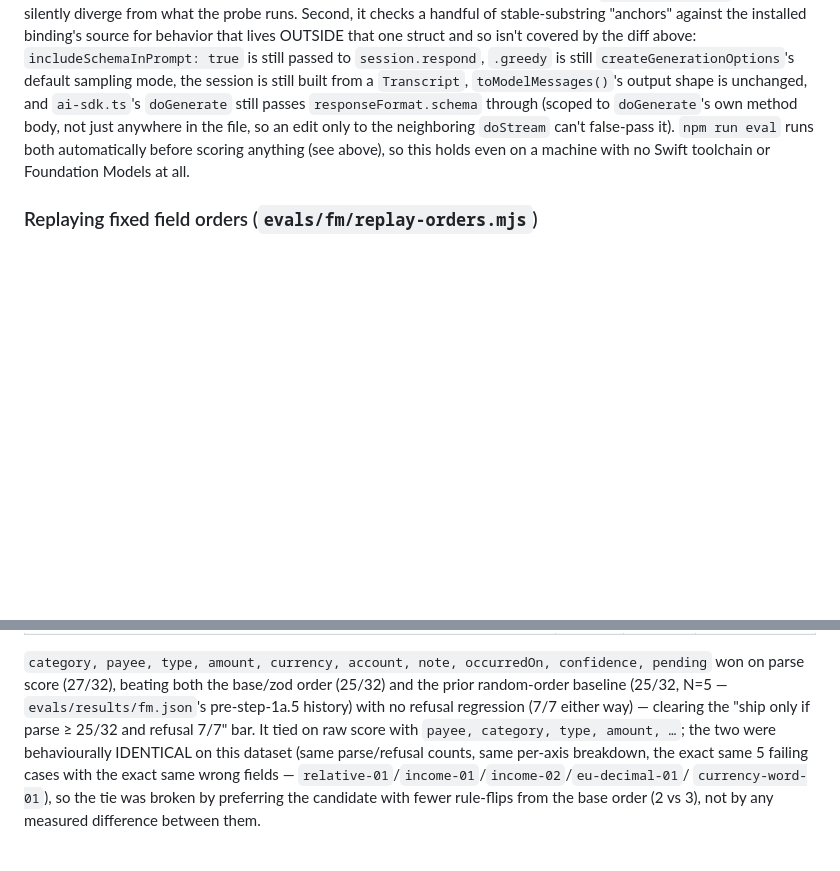
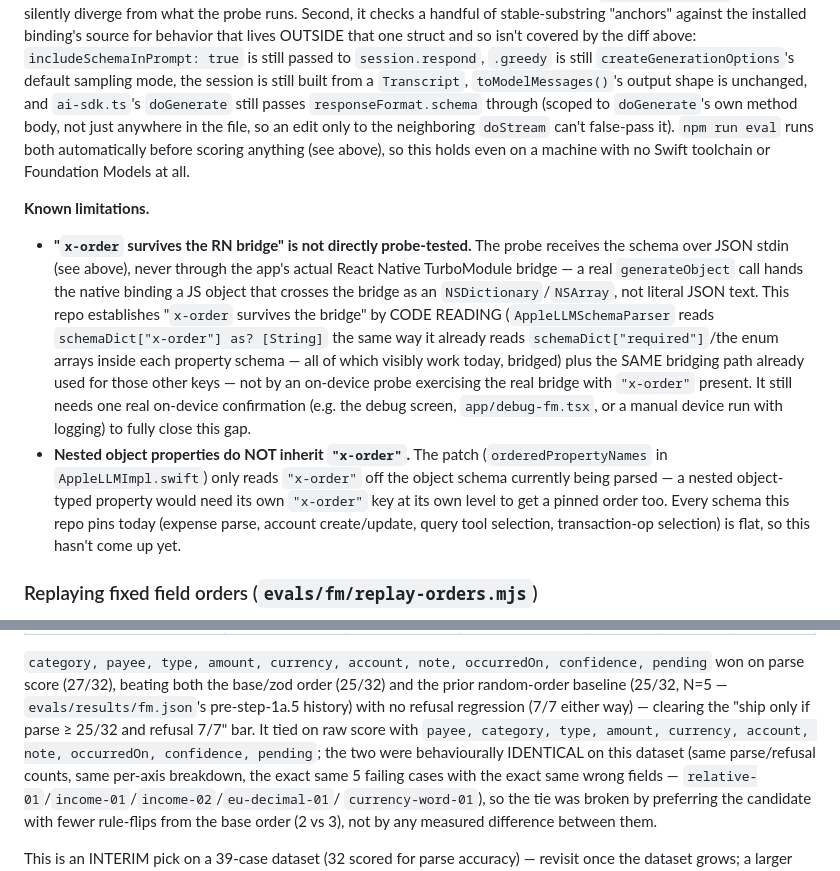
Before and after one commit to TSSQ/ProjectXavier, a Markdown page: evals/README.md, 2 parts joined by grey strips. GitHub-like rendering; blank space fills up the shorter version.

```diff
--- a/evals/README.md
+++ b/evals/README.md
@@ -418,6 +418,28 @@ only to the neighboring `doStream` can't false-pass it). `npm run eval` runs
 both automatically before scoring anything (see above), so this holds even on
 a machine with no Swift toolchain or Foundation Models at all.
 
+**Known limitations.**
+- **"`x-order` survives the RN bridge" is not directly probe-tested.** The
+  probe receives the schema over JSON stdin (see above), never through the
+  app's actual React Native TurboModule bridge — a real `generateObject`
+  call hands the native binding a JS object that crosses the bridge as an
+  `NSDictionary`/`NSArray`, not literal JSON text. This repo establishes
+  "`x-order` survives the bridge" by CODE READING (`AppleLLMSchemaParser`
+  reads `schemaDict["x-order"] as? [String]` the same way it already reads
+  `schemaDict["required"]`/the enum arrays inside each property schema — all
+  of which visibly work today, bridged) plus the SAME bridging path already
+  used for those other keys — not by an on-device probe exercising the real
+  bridge with `"x-order"` present. It still needs one real on-device
+  confirmation (e.g. the debug screen, `app/debug-fm.tsx`, or a manual
+  device run with logging) to fully close this gap.
+- **Nested object properties do NOT inherit `"x-order"`.** The patch
+  (`orderedPropertyNames` in `AppleLLMImpl.swift`) only reads `"x-order"` off
+  the object schema currently being parsed — a nested object-typed property
+  would need its own `"x-order"` key at its own level to get a pinned order
+  too. Every schema this repo pins today (expense parse, account
+  create/update, query tool selection, transaction-op selection) is flat, so
+  this hasn't come up yet.
+
 ### Replaying fixed field orders (`evals/fm/replay-orders.mjs`)
 
 Dev-only; NOT part of `npm run eval*` or any gate, and its own results are
@@ -513,7 +561,8 @@ confidence, pending` won on parse score (27/32), beating both the base/zod
 order (25/32) and the prior random-order baseline (25/32, N=5 —
 `evals/results/fm.json`'s pre-step-1a.5 history) with no refusal regression
 (7/7 either way) — clearing the "ship only if parse ≥ 25/32 and refusal 7/7"
-bar. It tied on raw score with `payee, category, type, amount, …`; the two
+bar. It tied on raw score with `payee, category, type, amount, currency,
+account, note, occurredOn, confidence, pending`; the two
 were behaviourally IDENTICAL on this dataset (same parse/refusal counts,
 same per-axis breakdown, the exact same 5 failing cases with the exact same
 wrong fields — `relative-01`/`income-01`/`income-02`/`eu-decimal-01`/
```
Also changed, not shown: other parts of evals/README.md (+38 -12 lines).
